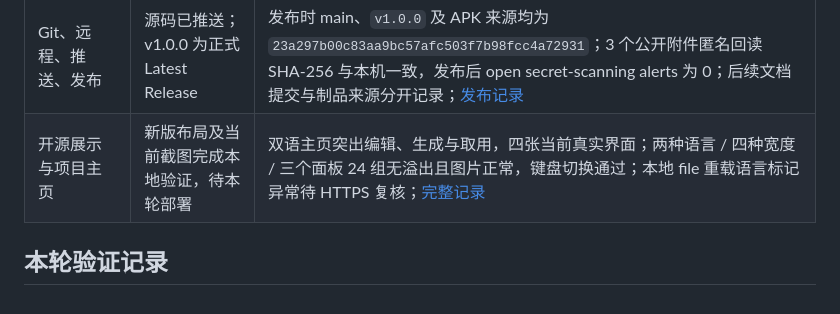
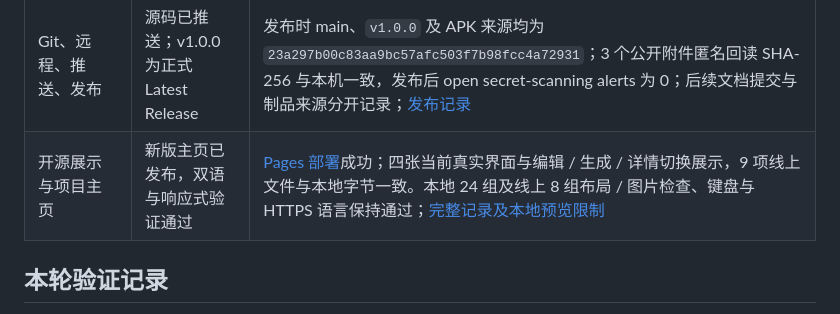
Before and after one commit to chenzhiyong1994/qimi, a Markdown page: docs/project-status.md, the part around the change. GitHub-like rendering.

```diff
--- a/docs/project-status.md
+++ b/docs/project-status.md
@@ -21,7 +21,7 @@
 | 系统备份与迁移排除 | 配置已检查，实测未完成 | 无 INTERNET、禁备份及两代排除规则；当前 `bmgr` disabled 不能证明云备份或 D2D 排除有效 |
 | 后续 S2–S6 | 未实现 | 备份恢复、其他登录方式、整理、历史管理、生物识别和自动填充等按路线推进 |
 | Git、远程、推送、发布 | 源码已推送；v1.0.0 为正式 Latest Release | 发布时 main、`v1.0.0` 及 APK 来源均为 `23a297b00c83aa9bc57afc503f7b98fcc4a72931`；3 个公开附件匿名回读 SHA-256 与本机一致，发布后 open secret-scanning alerts 为 0；后续文档提交与制品来源分开记录；[发布记录](open-source.md) |
-| 开源展示与项目主页 | 新版布局及当前截图完成本地验证，待本轮部署 | 双语主页突出编辑、生成与取用，四张当前真实界面；两种语言 / 四种宽度 / 三个面板 24 组无溢出且图片正常，键盘切换通过；本地 file 重载语言标记异常待 HTTPS 复核；[完整记录](open-source.md) |
+| 开源展示与项目主页 | 新版主页已发布，双语与响应式验证通过 | [Pages 部署](https://github.com/chenzhiyong1994/qimi/actions/runs/38431308222)成功；四张当前真实界面与编辑 / 生成 / 详情切换展示，9 项线上文件与本地字节一致。本地 24 组及线上 8 组布局 / 图片检查、键盘与 HTTPS 语言保持通过；[完整记录及本地预览限制](open-source.md) |
 
 ## 本轮验证记录
 
```
Also changed, not shown: docs/open-source.md (+5 -1 lines).
